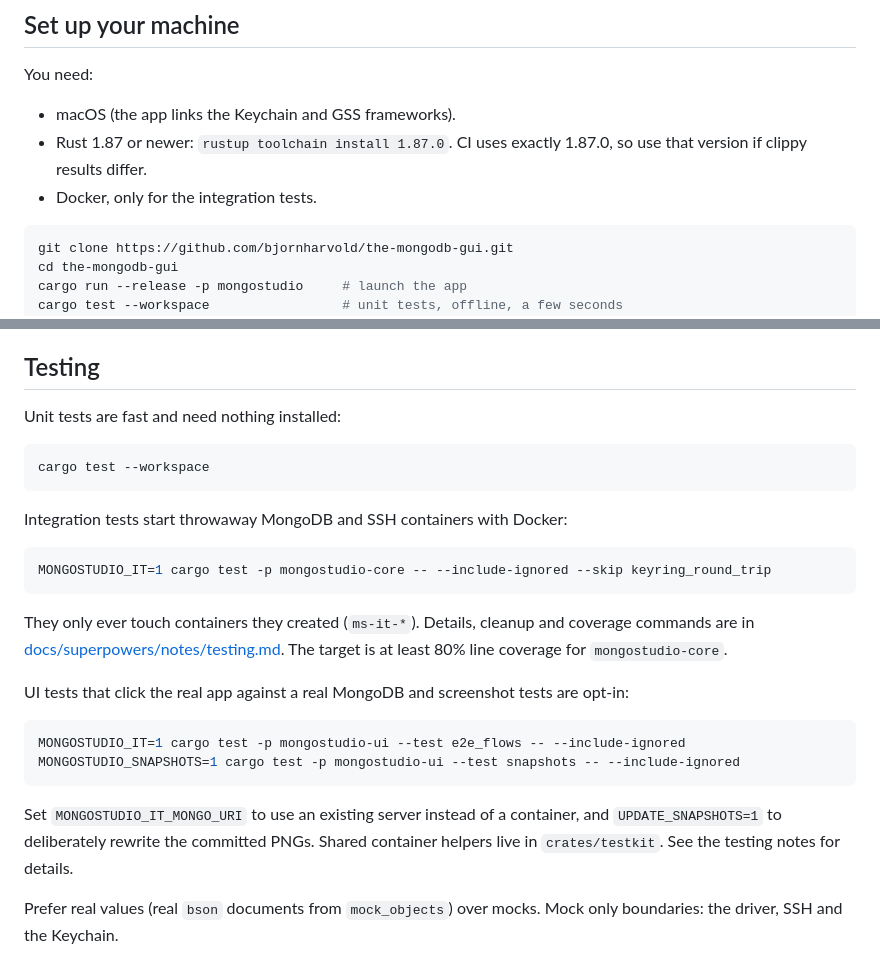
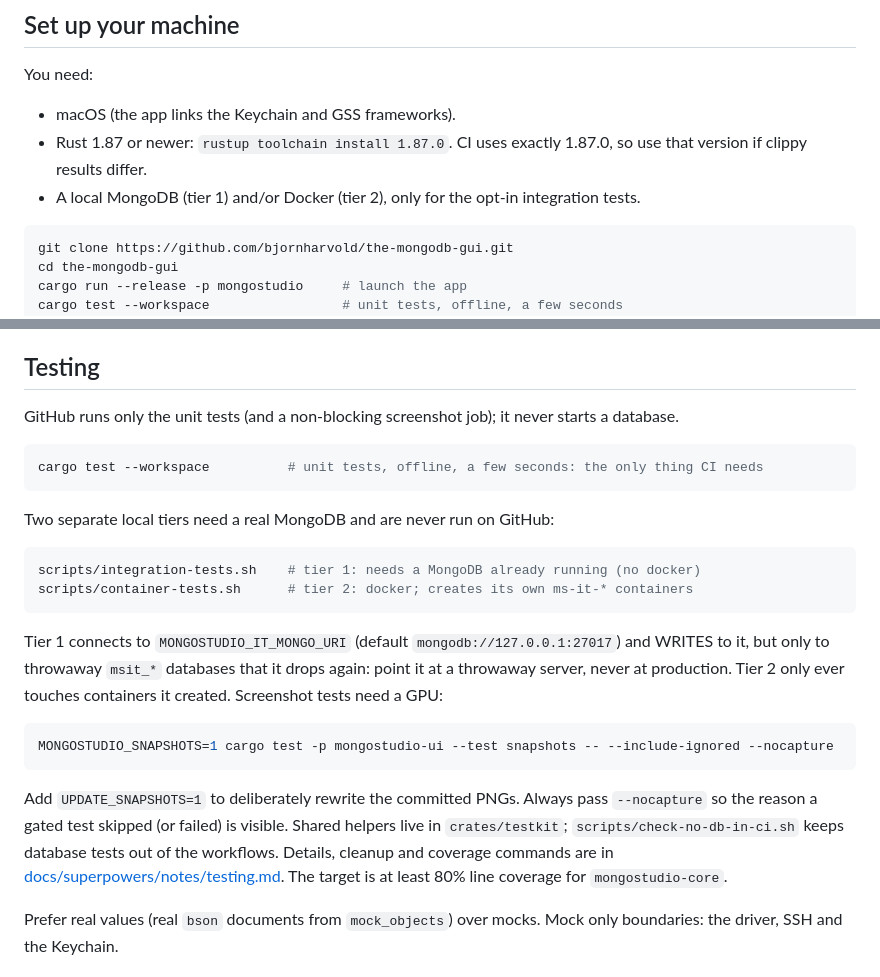
Before and after one commit to bjornharvold/curlybrace, a Markdown page: CONTRIBUTING.md, 2 parts joined by grey strips. Rendered like a GitHub page.

Commit message:
docs: describe the local-server and docker test tiers (#19)
Co-Authored-By: Claude Sonnet 5.5 <noreply@anthropic.com>

````diff
--- a/CONTRIBUTING.md
+++ b/CONTRIBUTING.md
@@ -33,7 +33,7 @@ You need:
 - macOS (the app links the Keychain and GSS frameworks).
 - Rust 1.87 or newer: `rustup toolchain install 1.87.0`. CI uses exactly 1.87.0, so use that version
   if clippy results differ.
-- Docker, only for the integration tests.
+- A local MongoDB (tier 1) and/or Docker (tier 2), only for the opt-in integration tests.
 
 ```sh
 git clone https://github.com/bjornharvold/the-mongodb-gui.git
@@ -134,32 +134,32 @@ as repository secrets, which only the maintainer can add, so open an issue to co
 
 ## Testing
 
-Unit tests are fast and need nothing installed:
+GitHub runs only the unit tests (and a non-blocking screenshot job); it never starts a database.
 
 ```sh
-cargo test --workspace
+cargo test --workspace          # unit tests, offline, a few seconds: the only thing CI needs
 ```
 
-Integration tests start throwaway MongoDB and SSH containers with Docker:
+Two separate local tiers need a real MongoDB and are never run on GitHub:
 
 ```sh
-MONGOSTUDIO_IT=1 cargo test -p mongostudio-core -- --include-ignored --skip keyring_round_trip
+scripts/integration-tests.sh    # tier 1: needs a MongoDB already running (no docker)
+scripts/container-tests.sh      # tier 2: docker; creates its own ms-it-* containers
 ```
 
-They only ever touch containers they created (`ms-it-*`). Details, cleanup and coverage commands are
-in [docs/superpowers/notes/testing.md](docs/superpowers/notes/testing.md). The target is at least
-80% line coverage for `mongostudio-core`.
-
-UI tests that click the real app against a real MongoDB and screenshot tests are opt-in:
+Tier 1 connects to `MONGOSTUDIO_IT_MONGO_URI` (default `mongodb://127.0.0.1:27017`) and WRITES to
+it, but only to throwaway `msit_*` databases that it drops again: point it at a throwaway server,
+never at production. Tier 2 only ever touches containers it created. Screenshot tests need a GPU:
 
 ```sh
-MONGOSTUDIO_IT=1 cargo test -p mongostudio-ui --test e2e_flows -- --include-ignored
-MONGOSTUDIO_SNAPSHOTS=1 cargo test -p mongostudio-ui --test snapshots -- --include-ignored
+MONGOSTUDIO_SNAPSHOTS=1 cargo test -p mongostudio-ui --test snapshots -- --include-ignored --nocapture
 ```
 
-Set `MONGOSTUDIO_IT_MONGO_URI` to use an existing server instead of a container, and
-`UPDATE_SNAPSHOTS=1` to deliberately rewrite the committed PNGs. Shared container helpers live in
-`crates/testkit`. See the testing notes for details.
+Add `UPDATE_SNAPSHOTS=1` to deliberately rewrite the committed PNGs. Always pass `--nocapture` so
+the reason a gated test skipped (or failed) is visible. Shared helpers live in `crates/testkit`;
+`scripts/check-no-db-in-ci.sh` keeps database tests out of the workflows. Details, cleanup and
+coverage commands are in [docs/superpowers/notes/testing.md](docs/superpowers/notes/testing.md). The
+target is at least 80% line coverage for `mongostudio-core`.
 
 Prefer real values (real `bson` documents from `mock_objects`) over mocks. Mock only boundaries:
 the driver, SSH and the Keychain.
````
Also changed, not shown: 1 other file.
